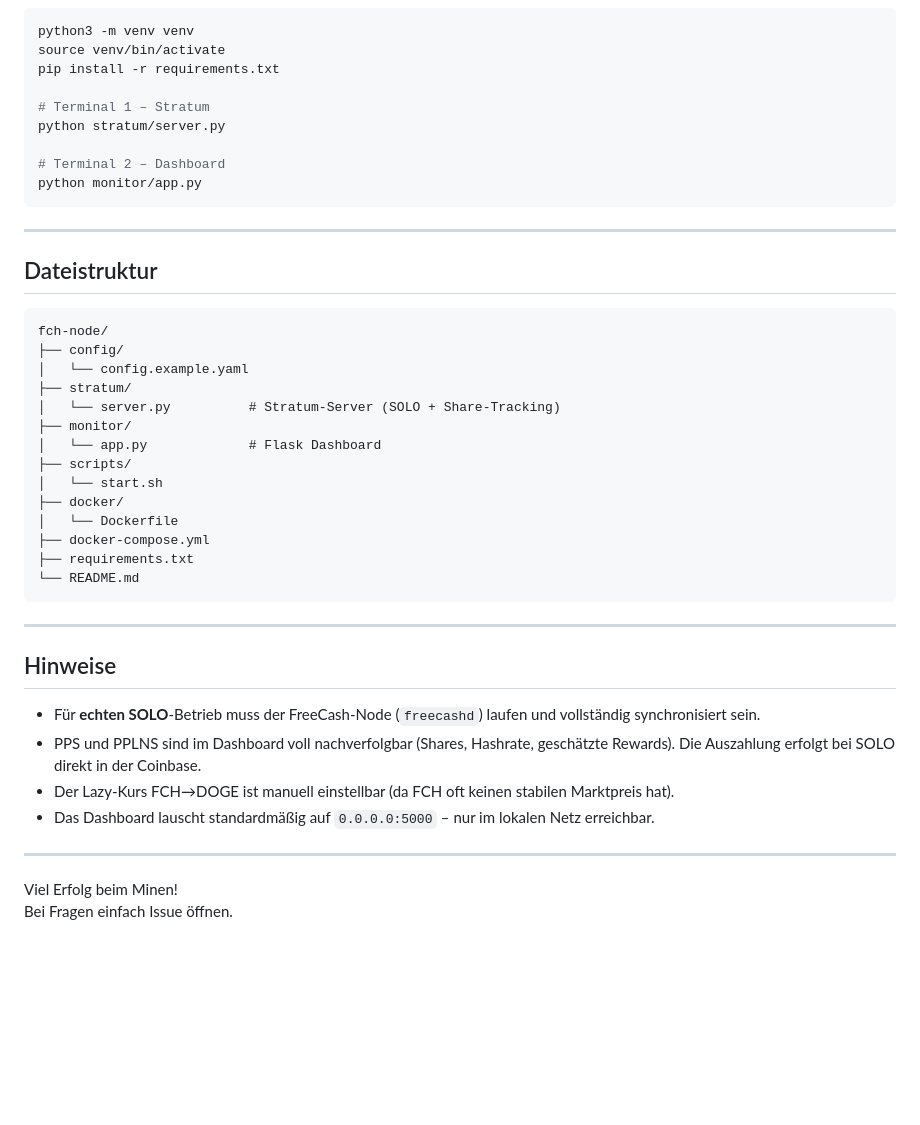
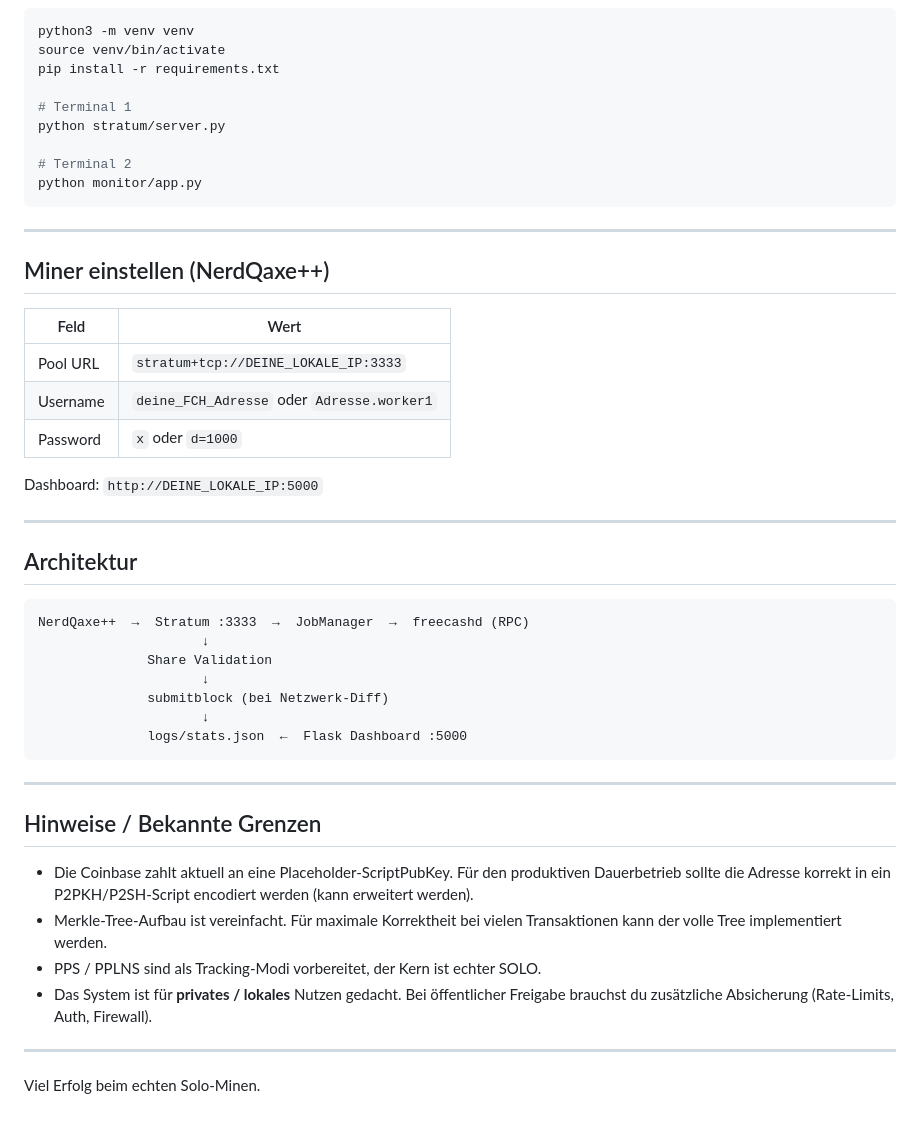
Before and after one commit to SyCzOfficialYT/fch-node, a Markdown page: README.md, the part around one of its changes. GitHub-like rendering; blank space fills up the shorter version.

````diff
--- a/README.md
+++ b/README.md
@@ -93,44 +78,48 @@ python3 -m venv venv
 source venv/bin/activate
 pip install -r requirements.txt
 
-# Terminal 1 – Stratum
+# Terminal 1
 python stratum/server.py
 
-# Terminal 2 – Dashboard
+# Terminal 2
 python monitor/app.py
 ```
 
 ---
 
-## Dateistruktur
+## Miner einstellen (NerdQaxe++)
+
+| Feld          | Wert                                      |
+|---------------|-------------------------------------------|
+| Pool URL      | `stratum+tcp://DEINE_LOKALE_IP:3333`     |
+| Username      | `deine_FCH_Adresse` oder `Adresse.worker1` |
+| Password      | `x` oder `d=1000`                         |
+
+Dashboard: `http://DEINE_LOKALE_IP:5000`
+
+---
+
+## Architektur
 
 ```
-fch-node/
-├── config/
-│   └── config.example.yaml
-├── stratum/
-│   └── server.py          # Stratum-Server (SOLO + Share-Tracking)
-├── monitor/
-│   └── app.py             # Flask Dashboard
-├── scripts/
-│   └── start.sh
-├── docker/
-│   └── Dockerfile
-├── docker-compose.yml
-├── requirements.txt
-└── README.md
+NerdQaxe++  →  Stratum :3333  →  JobManager  →  freecashd (RPC)
+                     ↓
+              Share Validation
+                     ↓
+              submitblock (bei Netzwerk-Diff)
+                     ↓
+              logs/stats.json  ←  Flask Dashboard :5000
 ```
 
 ---
 
-## Hinweise
+## Hinweise / Bekannte Grenzen
 
-- Für **echten SOLO**-Betrieb muss der FreeCash-Node (`freecashd`) laufen und vollständig synchronisiert sein.
-- PPS und PPLNS sind im Dashboard voll nachverfolgbar (Shares, Hashrate, geschätzte Rewards). Die Auszahlung erfolgt bei SOLO direkt in der Coinbase.
-- Der Lazy-Kurs FCH→DOGE ist manuell einstellbar (da FCH oft keinen stabilen Marktpreis hat).
-- Das Dashboard lauscht standardmäßig auf `0.0.0.0:5000` – nur im lokalen Netz erreichbar.
+- Die Coinbase zahlt aktuell an eine Placeholder-ScriptPubKey. Für den produktiven Dauerbetrieb sollte die Adresse korrekt in ein P2PKH/P2SH-Script encodiert werden (kann erweitert werden).
+- Merkle-Tree-Aufbau ist vereinfacht. Für maximale Korrektheit bei vielen Transaktionen kann der volle Tree implementiert werden.
+- PPS / PPLNS sind als Tracking-Modi vorbereitet, der Kern ist echter SOLO.
+- Das System ist für **privates / lokales** Nutzen gedacht. Bei öffentlicher Freigabe brauchst du zusätzliche Absicherung (Rate-Limits, Auth, Firewall).
 
 ---
 
-Viel Erfolg beim Minen!
-Bei Fragen einfach Issue öffnen.
+Viel Erfolg beim echten Solo-Minen.
````
Also changed, not shown: other parts of README.md (+37 -52 lines).
